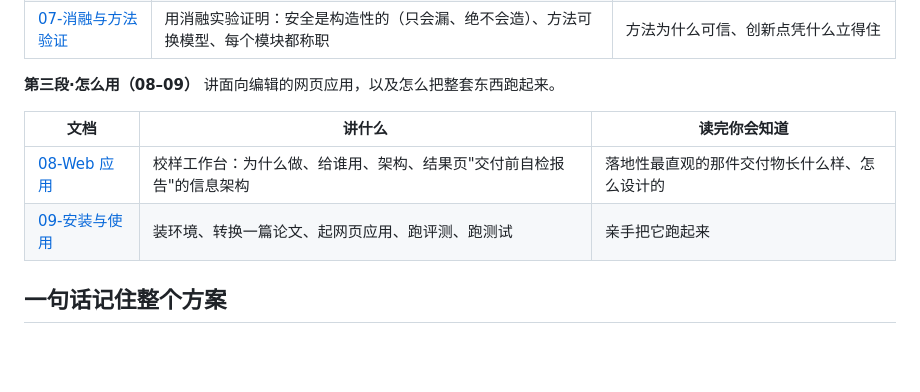
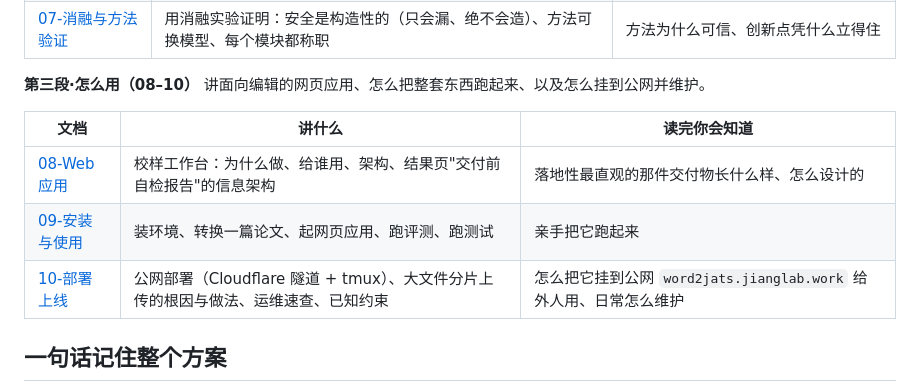
Before and after one commit to Deng-GuiFeng/Word2JATS, a Markdown page: docs/README.md, the part around the change. Drawn GitHub-style; blank space fills up the shorter version.

```diff
--- a/docs/README.md
+++ b/docs/README.md
@@ -25,12 +25,13 @@ word2jats 把学术论文的 Word 投稿稿（`.docx`）自动转换成 **JATS 1
 | [06-评测与成绩](06-评测与成绩.md) | 三层评测怎么打分、当前成绩、剩下的缺陷为什么大多不该再修 | 质量到底如何、还差在哪、诚实的边界在哪 |
 | [07-消融与方法验证](07-消融与方法验证.md) | 用消融实验证明：安全是构造性的（只会漏、绝不会造）、方法可换模型、每个模块都称职 | 方法为什么可信、创新点凭什么立得住 |
 
-**第三段·怎么用（08–09）** 讲面向编辑的网页应用，以及怎么把整套东西跑起来。
+**第三段·怎么用（08–10）** 讲面向编辑的网页应用、怎么把整套东西跑起来、以及怎么挂到公网并维护。
 
 | 文档 | 讲什么 | 读完你会知道 |
 |---|---|---|
 | [08-Web 应用](08-Web应用.md) | 校样工作台：为什么做、给谁用、架构、结果页"交付前自检报告"的信息架构 | 落地性最直观的那件交付物长什么样、怎么设计的 |
 | [09-安装与使用](09-安装与使用.md) | 装环境、转换一篇论文、起网页应用、跑评测、跑测试 | 亲手把它跑起来 |
+| [10-部署上线](10-部署上线.md) | 公网部署（Cloudflare 隧道 + tmux）、大文件分片上传的根因与做法、运维速查、已知约束 | 怎么把它挂到公网 `word2jats.jianglab.work` 给外人用、日常怎么维护 |
 
 ## 一句话记住整个方案
 
```
Also changed, not shown: README.md (+3 -1 lines), docs/10-部署上线.md (added, +143 -0 lines).
